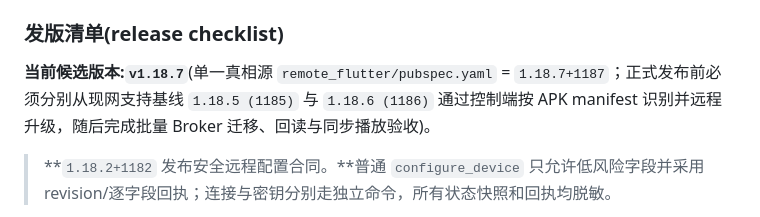
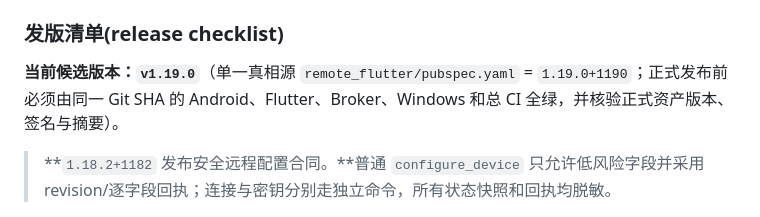
Before and after one commit to Jieoz/lan-media-wall, a Markdown page: README.md, the part around the change. GitHub-like rendering.

```diff
--- a/README.md
+++ b/README.md
@@ -269,7 +269,7 @@ Android 被控端锁定 minSdk 19(Android 4.4.2),纯内网 kiosk。装机与自
 
 ### 发版清单(release checklist)
 
-**当前候选版本:`v1.18.7`**(单一真相源 `remote_flutter/pubspec.yaml` = `1.18.7+1187`；正式发布前必须分别从现网支持基线 `1.18.5 (1185)` 与 `1.18.6 (1186)` 通过控制端按 APK manifest 识别并远程升级，随后完成批量 Broker 迁移、回读与同步播放验收)。
+**当前候选版本：`v1.19.0`**（单一真相源 `remote_flutter/pubspec.yaml` = `1.19.0+1190`；正式发布前必须由同一 Git SHA 的 Android、Flutter、Broker、Windows 和总 CI 全绿，并核验正式资产版本、签名与摘要）。
 
 > **`1.18.2+1182` 发布安全远程配置合同。**普通 `configure_device` 只允许低风险字段并采用 revision/逐字段回执；连接与密钥分别走独立命令，所有状态快照和回执均脱敏。
 
```
Also changed, not shown: remote_flutter/README.md (+2 -2 lines).
